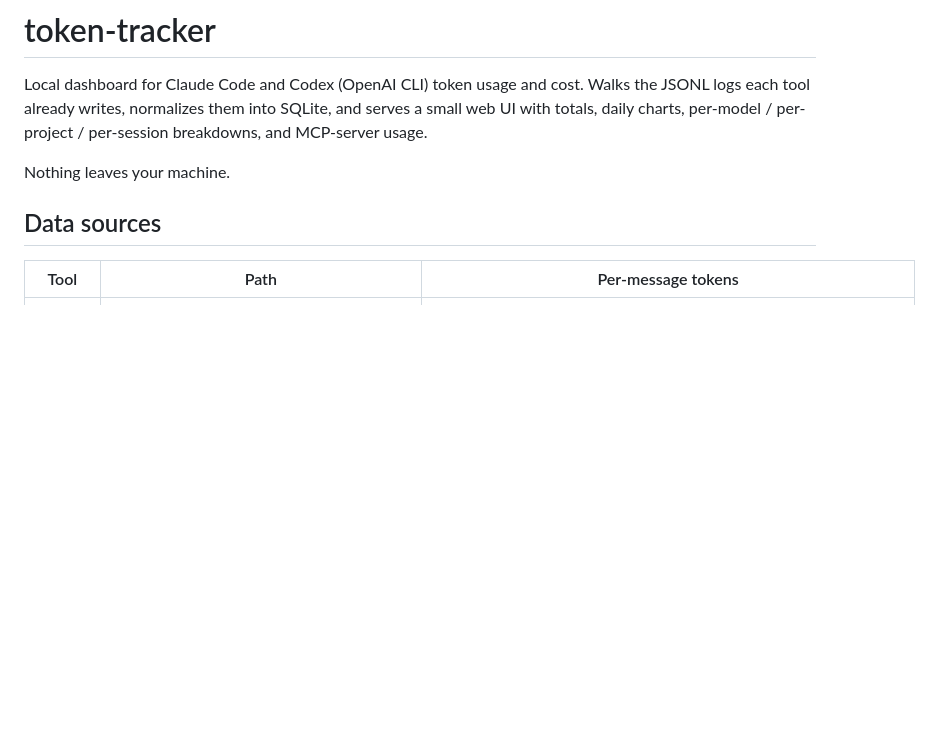
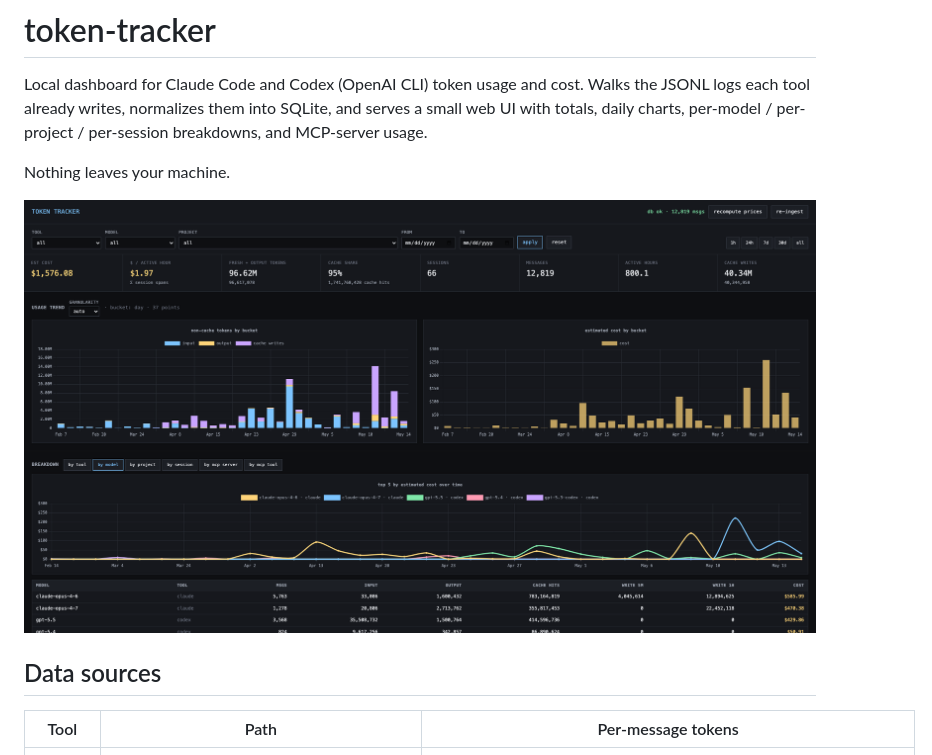
Before and after one commit to JedIV/token-tracker, a Markdown page: README.md, the part around the change. Rendered like a GitHub page; pictures changed too: docs/dashboard.png (added); blank space fills up the shorter version.

Commit message:
Add dashboard screenshot to README

```diff
--- a/README.md
+++ b/README.md
@@ -6,6 +6,8 @@ web UI with totals, daily charts, per-model / per-project / per-session breakdow
 MCP-server usage.
 
 Nothing leaves your machine.
+
+![token-tracker dashboard](docs/dashboard.png)
 
 ## Data sources
 
```
